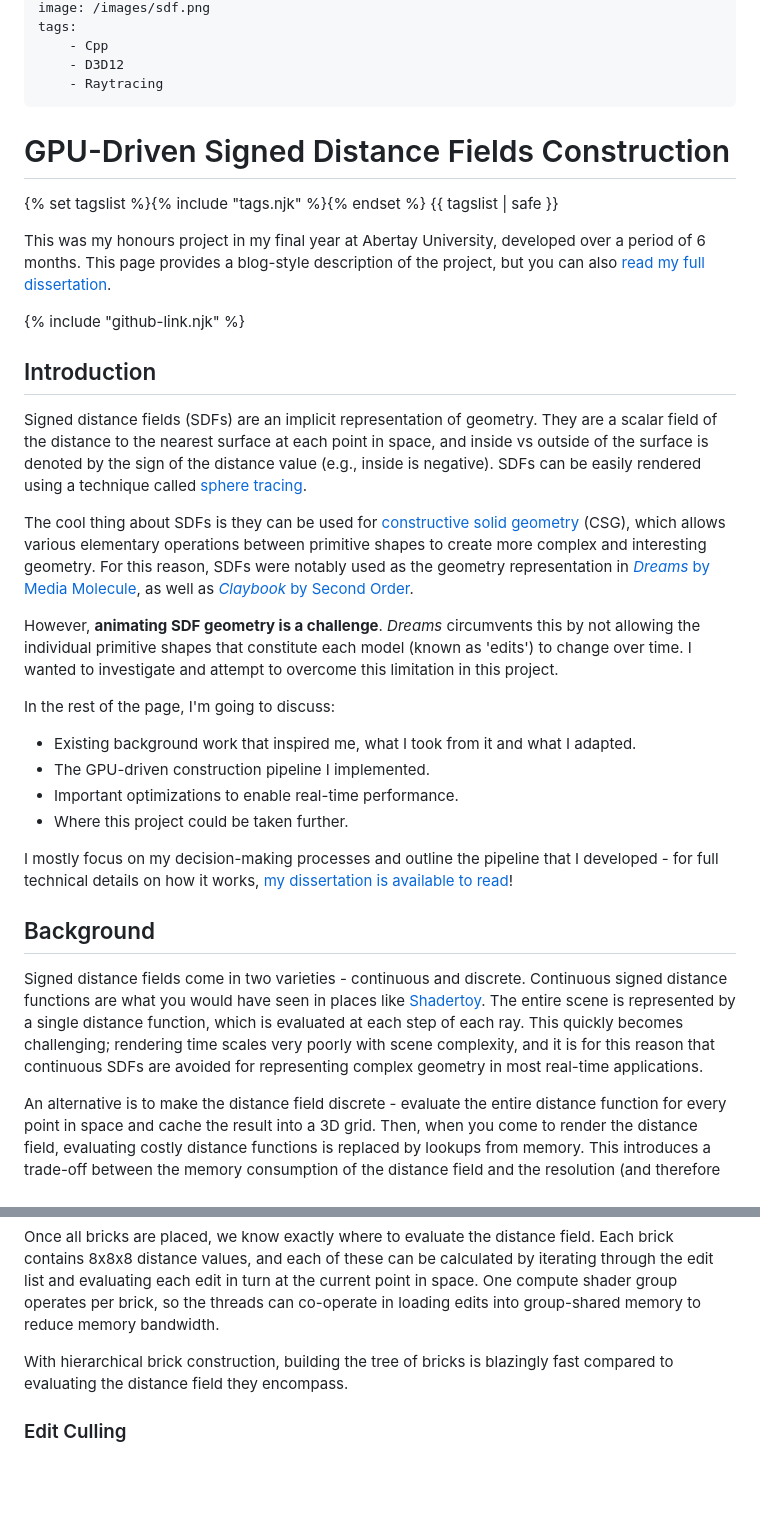
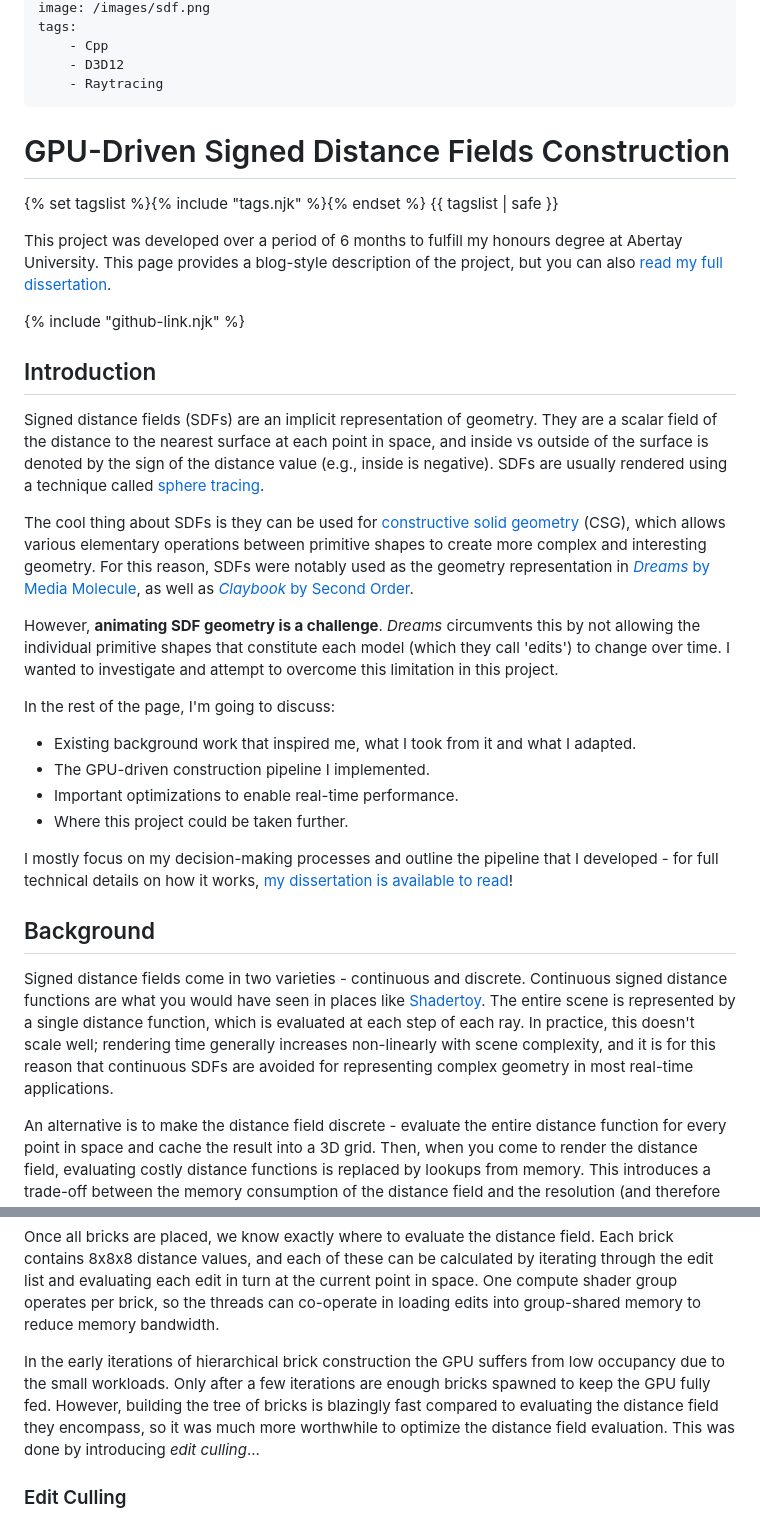
Before and after one commit to jambuttenshaw/portfolio, a Markdown page: projects/signed-distance-fields.md, 2 parts joined by grey strips. GitHub-like rendering; blank space fills up the shorter version.

Commit message:
Updating project content

```diff
--- a/projects/signed-distance-fields.md
+++ b/projects/signed-distance-fields.md
@@ -12,22 +12,29 @@ tags:
     - Raytracing
 ---
 
+<!--
+TODO:
+- Add banner image.
+- Add captions to images.
+- Add data and comment on findings.
+-->
+
 # GPU-Driven Signed Distance Fields Construction
 
 {% set tagslist %}{% include "tags.njk" %}{% endset %}
 {{ tagslist | safe }}
 
-This was my honours project in my final year at Abertay University, developed over a period of 6 months. This page provides a blog-style description of the project, but you can also [read my full dissertation](/resources/Dissertation.pdf).
+This project was developed over a period of 6 months to fulfill my honours degree at Abertay University. This page provides a blog-style description of the project, but you can also [read my full dissertation](/resources/Dissertation.pdf).
 
 {% include "github-link.njk" %}
 
 ## Introduction
 
-Signed distance fields (SDFs) are an implicit representation of geometry. They are a scalar field of the distance to the nearest surface at each point in space, and inside vs outside of the surface is denoted by the sign of the distance value (e.g., inside is negative). SDFs can be easily rendered using a technique called [sphere tracing](LINK-TO-A-SHADERTOY).
+Signed distance fields (SDFs) are an implicit representation of geometry. They are a scalar field of the distance to the nearest surface at each point in space, and inside vs outside of the surface is denoted by the sign of the distance value (e.g., inside is negative). SDFs are usually rendered using a technique called [sphere tracing](LINK-TO-A-SHADERTOY).
 
 The cool thing about SDFs is they can be used for [constructive solid geometry](LINK) (CSG), which allows various elementary operations between primitive shapes to create more complex and interesting geometry. For this reason, SDFs were notably used as the geometry representation in [*Dreams* by Media Molecule](LINK), as well as [*Claybook* by Second Order](LINK).
 
-However, **animating SDF geometry is a challenge**. *Dreams* circumvents this by not allowing the individual primitive shapes that constitute each model (known as 'edits') to change over time. I wanted to investigate and attempt to overcome this limitation in this project.
+However, **animating SDF geometry is a challenge**. *Dreams* circumvents this by not allowing the individual primitive shapes that constitute each model (which they call 'edits') to change over time. I wanted to investigate and attempt to overcome this limitation in this project.
 
 In the rest of the page, I'm going to discuss:
 - Existing background work that inspired me, what I took from it and what I adapted.
@@ -39,7 +46,7 @@ I mostly focus on my decision-making processes and outline the pipeline that I d
 
 ## Background
 
-Signed distance fields come in two varieties - continuous and discrete. Continuous signed distance functions are what you would have seen in places like [Shadertoy](LINK). The entire scene is represented by a single distance function, which is evaluated at each step of each ray. This quickly becomes challenging; rendering time scales very poorly with scene complexity, and it is for this reason that continuous SDFs are avoided for representing complex geometry in most real-time applications.
+Signed distance fields come in two varieties - continuous and discrete. Continuous signed distance functions are what you would have seen in places like [Shadertoy](LINK). The entire scene is represented by a single distance function, which is evaluated at each step of each ray. In practice, this doesn't scale well; rendering time generally increases non-linearly with scene complexity, and it is for this reason that continuous SDFs are avoided for representing complex geometry in most real-time applications.
 
 An alternative is to make the distance field discrete - evaluate the entire distance function for every point in space and cache the result into a 3D grid. Then, when you come to render the distance field, evaluating costly distance functions is replaced by lookups from memory. This introduces a trade-off between the memory consumption of the distance field and the resolution (and therefore quality) of the rendered distance field.
 
@@ -94,7 +100,7 @@ In this hierarchical process, if a brick contains a surface, it will split into
 
 Once all bricks are placed, we know exactly where to evaluate the distance field. Each brick contains 8x8x8 distance values, and each of these can be calculated by iterating through the edit list and evaluating each edit in turn at the current point in space. One compute shader group operates per brick, so the threads can co-operate in loading edits into group-shared memory to reduce memory bandwidth.
 
-With hierarchical brick construction, building the tree of bricks is blazingly fast compared to evaluating the distance field they encompass.
+In the early iterations of hierarchical brick construction the GPU suffers from low occupancy due to the small workloads. Only after a few iterations are enough bricks spawned to keep the GPU fully fed. However, building the tree of bricks is blazingly fast compared to evaluating the distance field they encompass, so it was much more worthwhile to optimize the distance field evaluation. This was done by introducing *edit culling*...
 
 ### Edit Culling
 
```
Also changed, not shown: other parts of projects/signed-distance-fields.md (+8 -7 lines).
